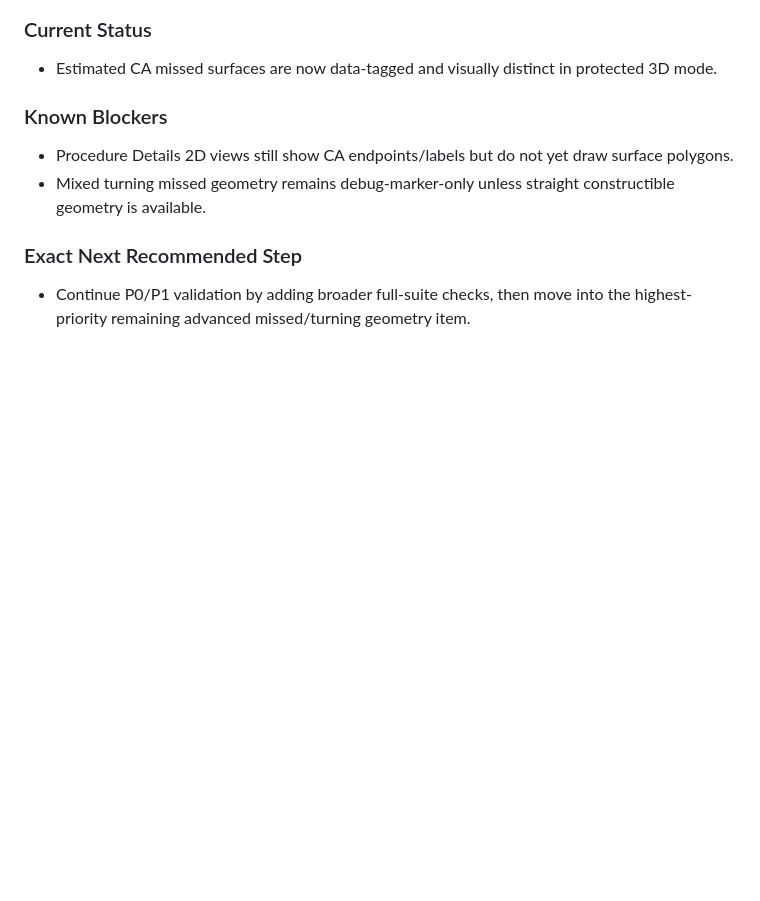
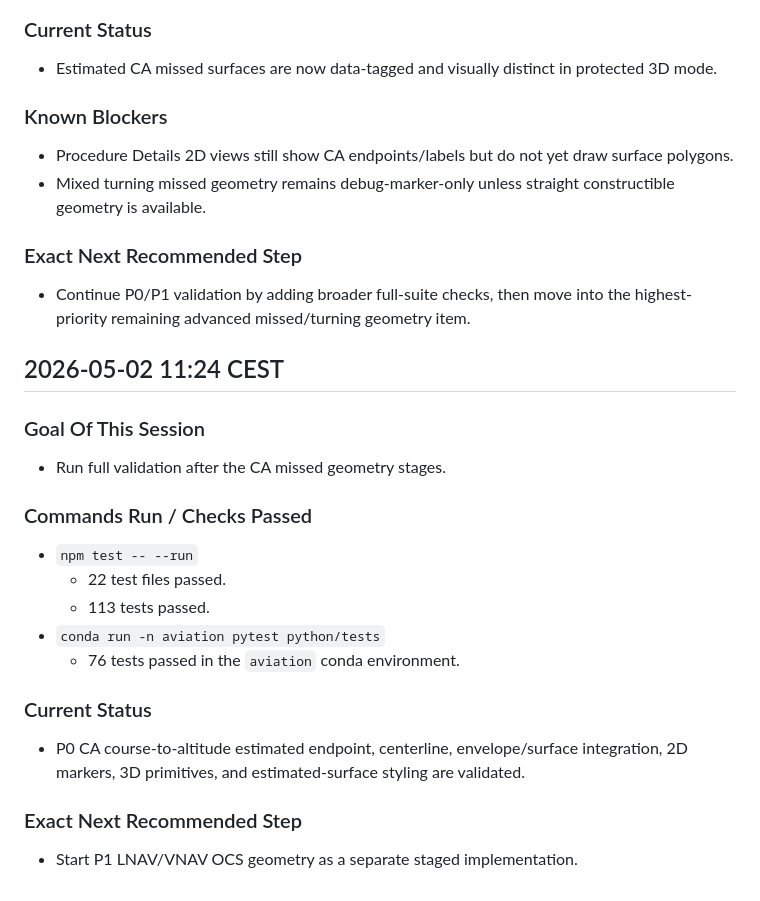
Before and after one commit to Horizon-42/thesis, a Markdown page: aeroviz-4d/docs/15-procedure-details-page-dev-log.md, the part around the change. GitHub-like rendering; blank space fills up the shorter version.

Commit message:
docs: record CA geometry validation

```diff
--- a/aeroviz-4d/docs/15-procedure-details-page-dev-log.md
+++ b/aeroviz-4d/docs/15-procedure-details-page-dev-log.md
@@ -1835,3 +1835,21 @@
 
 ### Exact Next Recommended Step
 - Continue P0/P1 validation by adding broader full-suite checks, then move into the highest-priority remaining advanced missed/turning geometry item.
+
+## 2026-05-02 11:24 CEST
+
+### Goal Of This Session
+- Run full validation after the CA missed geometry stages.
+
+### Commands Run / Checks Passed
+- `npm test -- --run`
+  - 22 test files passed.
+  - 113 tests passed.
+- `conda run -n aviation pytest python/tests`
+  - 76 tests passed in the `aviation` conda environment.
+
+### Current Status
+- P0 CA course-to-altitude estimated endpoint, centerline, envelope/surface integration, 2D markers, 3D primitives, and estimated-surface styling are validated.
+
+### Exact Next Recommended Step
+- Start P1 LNAV/VNAV OCS geometry as a separate staged implementation.
```
